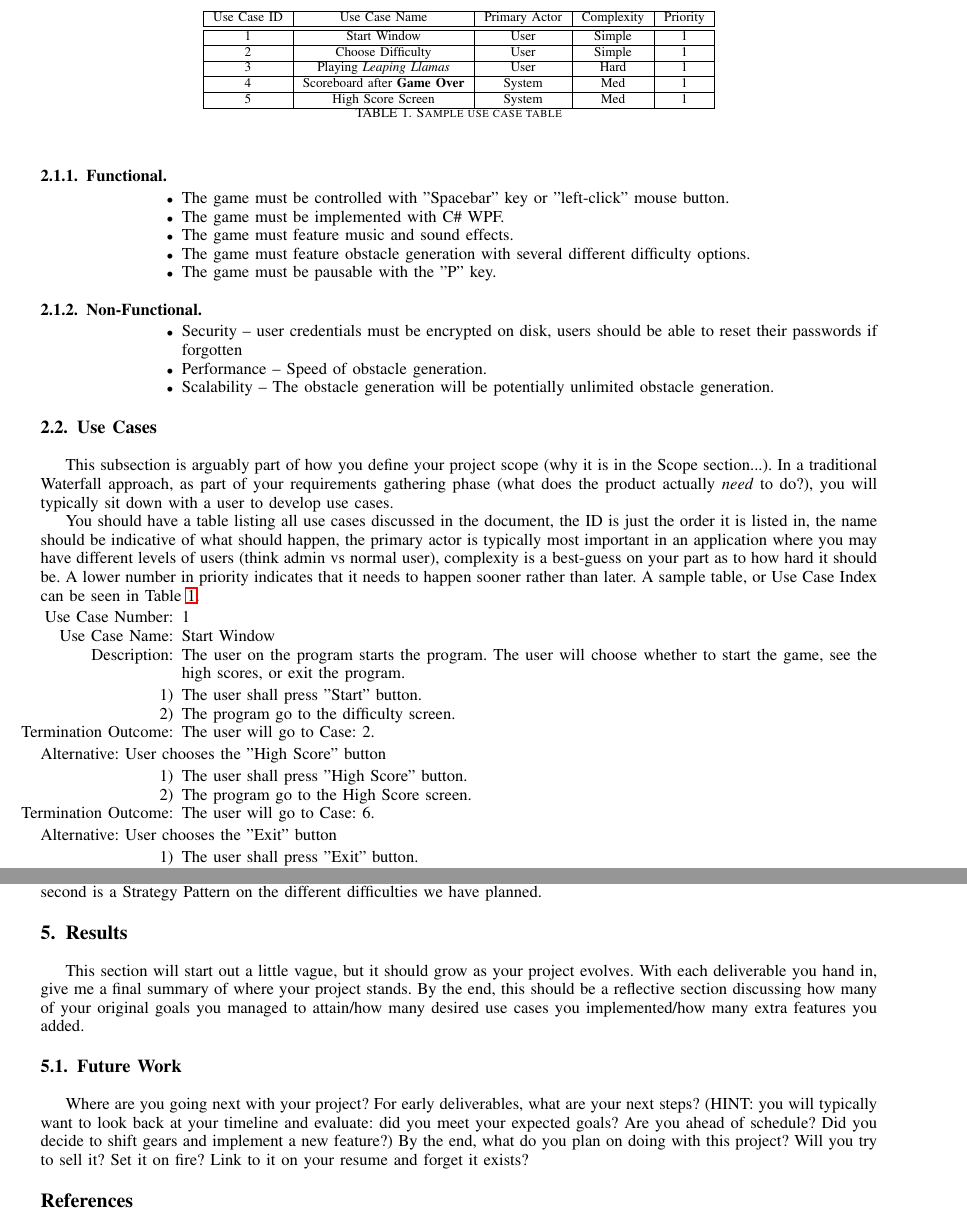
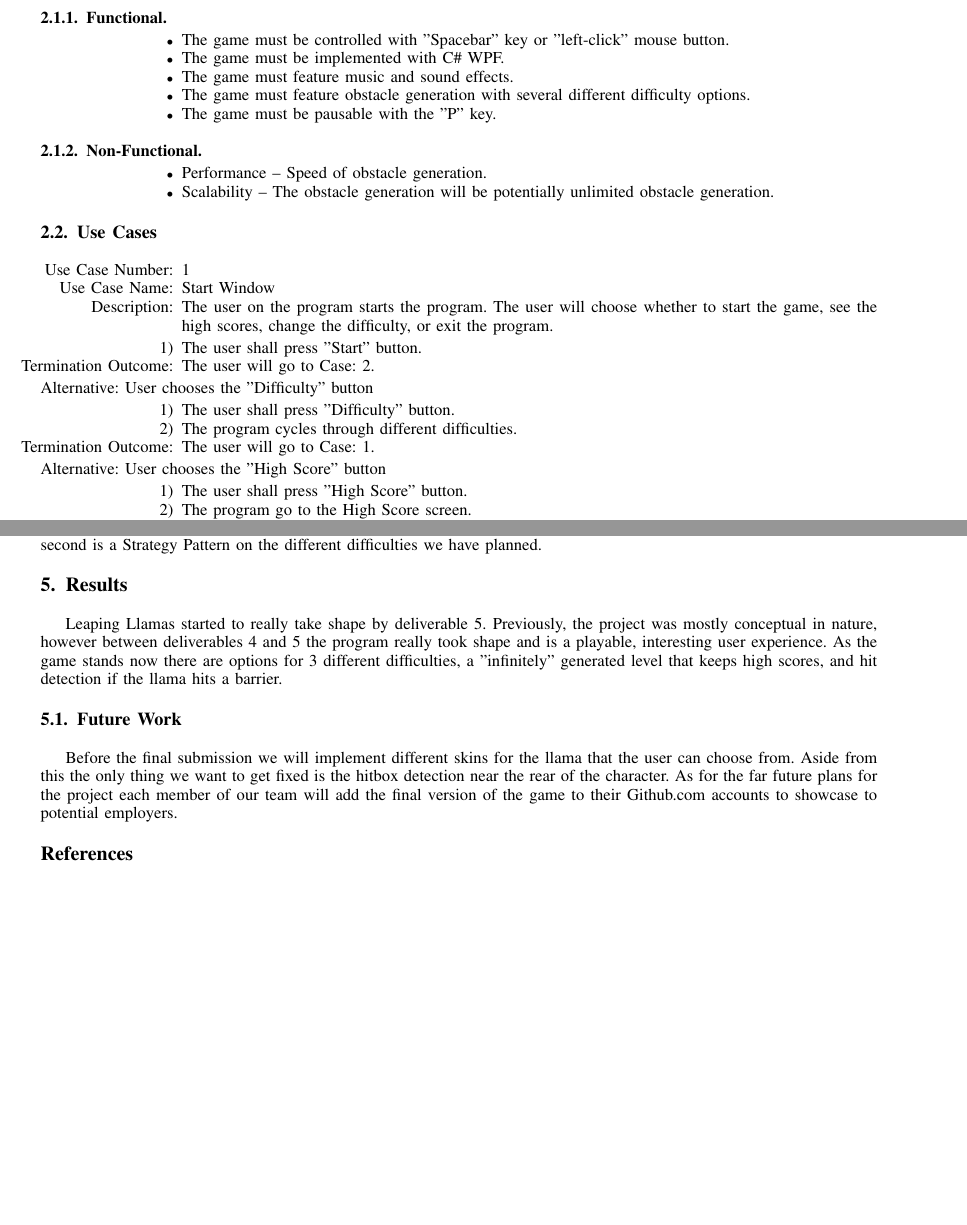
Before and after one commit to andltayl/352Project, a LaTeX paper (Proposal.tex): two parts of pages 2 and 4 of 6 before the commit and two parts of pages 2 and 5 of 5 after it, joined at a grey line, cut at the place of the change, the shorter picture padded with empty space. Compiled offline with pdfLaTeX.

Commit message:
Updated writeup

```diff
--- a/Proposal.tex
+++ b/Proposal.tex
@@ -70,54 +70,33 @@ We will be creating a similar game in the vein of Flappy Bird, which we are call
 
 \subsubsection{Non-Functional}
 	\begin{itemize}
-	\item Security -- user credentials must be encrypted on disk, users should be able to reset their passwords if forgotten
 	\item Performance -- Speed of obstacle generation.
 	\item Scalability -- The obstacle generation will be potentially unlimited obstacle generation.
 	\end{itemize}
 
 \subsection{Use Cases}
-	This subsection is arguably part of how you define your project scope (why it is in the Scope section...).  In a traditional Waterfall approach, as part of your requirements gathering phase (what does the product actually \emph{need} to do?), you will typically sit down with a user to develop use cases.
-
-	You should have a table listing all use cases discussed in the document, the ID is just the order it is listed in, the name should be indicative of what should happen, the primary actor is typically most important in an application where you may have different levels of users (think admin vs normal user), complexity is a best-guess on your part as to how hard it should be.  A lower number in priority indicates that it needs to happen sooner rather than later.  A sample table, or Use Case Index can be seen in Table \ref{tab:useCaseIndex}.
-
-\begin{table}
-\centering
-\begin{tabular}{|c|c|c|c|c|}
-\hline
-Use Case ID & Use Case Name & Primary Actor & Complexity & Priority \\
-\hline \hline
-1 & Start Window & User & Simple & 1\\
-\hline
-2 & Choose Difficulty & User & Simple & 1\\
-\hline
-3 & Playing \textit{Leaping Llamas} & User & Hard & 1\\
-\hline
-4 & Scoreboard after \textbf{Game Over} & System & Med & 1\\
-\hline
-5 & High Score Screen & System & Med & 1\\
-\hline
-
-\end{tabular}
-\caption{Sample use case table}
-\label{tab:useCaseIndex}
-\end{table}
 
 %Case 1
 \begin{itemize}
 \item[Use Case Number:] 1
 \item[Use Case Name:] Start Window
-\item[Description:] The user on the program starts the program. The user will choose whether to start the game, see the high scores, or exit the program.
+\item[Description:] The user on the program starts the program. The user will choose whether to start the game, see the high scores, change the difficulty, or exit the program.
 \end{itemize}
 \begin{enumerate}
 \item The user shall press "Start" button.
-\item The program go to the difficulty screen.
 \item[Termination Outcome:] The user will go to Case: 2.
+\end{enumerate}
+Alternative: User chooses the "Difficulty" button
+\begin{enumerate}
+\item The user shall press "Difficulty" button.
+\item The program cycles through different difficulties.
+\item[Termination Outcome:] The user will go to Case: 1.
 \end{enumerate}
 Alternative: User chooses the "High Score" button
 \begin{enumerate}
 \item The user shall press "High Score" button.
 \item The program go to the High Score screen.
-\item[Termination Outcome:] The user will go to Case: 6.
+\item[Termination Outcome:] The user will go to Case: 4.
 \end{enumerate}
 Alternative: User chooses the "Exit" button
 \begin{enumerate}
@@ -151,2 +110,0 @@ Alternative: User chooses Hard difficulty
-\begin{enumerate}
-\item The user shall press "Hard" button.
@@ -260,12 +203,10 @@ See Figure \ref{dia}.
 Our Program will be using 2 design patterns. The first is a Decorator Pattern for selecting different skins of llama. The second is a Strategy Pattern on the different difficulties we have planned.
 
 \section{Results}
-This section will start out a little vague, but it should grow as your project evolves.  With each deliverable you hand in, give me a final summary of where your project stands.  By the end, this should be a reflective section discussing how many of your original goals you managed to attain/how many desired use cases you implemented/how many extra features you added.
+Leaping Llamas started to really take shape by deliverable 5. Previously, the project was mostly conceptual in nature, however between deliverables 4 and 5 the program really took shape and is a playable, interesting user experience. As the game stands now there are options for 3 different difficulties, a "infinitely" generated level that keeps high scores, and hit detection if the llama hits a barrier.
 
 \subsection{Future Work}
-Where are you going next with your project?
-For early deliverables, what are your next steps?  (HINT: you will typically want to look back at your timeline and evaluate: did you meet your expected goals?  Are you ahead of schedule?  Did you decide to shift gears and implement a new feature?)
-By the end, what do you plan on doing with this project?  Will you try to sell it?  Set it on fire?  Link to it on your resume and forget it exists?
+Before the final submission we will implement different skins for the llama that the user can choose from. Aside from this the only thing we want to get fixed is the hitbox detection near the rear of the character. As for the far future plans for the project each member of our team will add the final version of the game to their Github.com accounts to showcase to potential employers.
 
 \begin{thebibliography}{1}
 
```
Also changed, not shown: Proposal.pdf, Proposal.tex (42 more changed lines), 3 other files.
